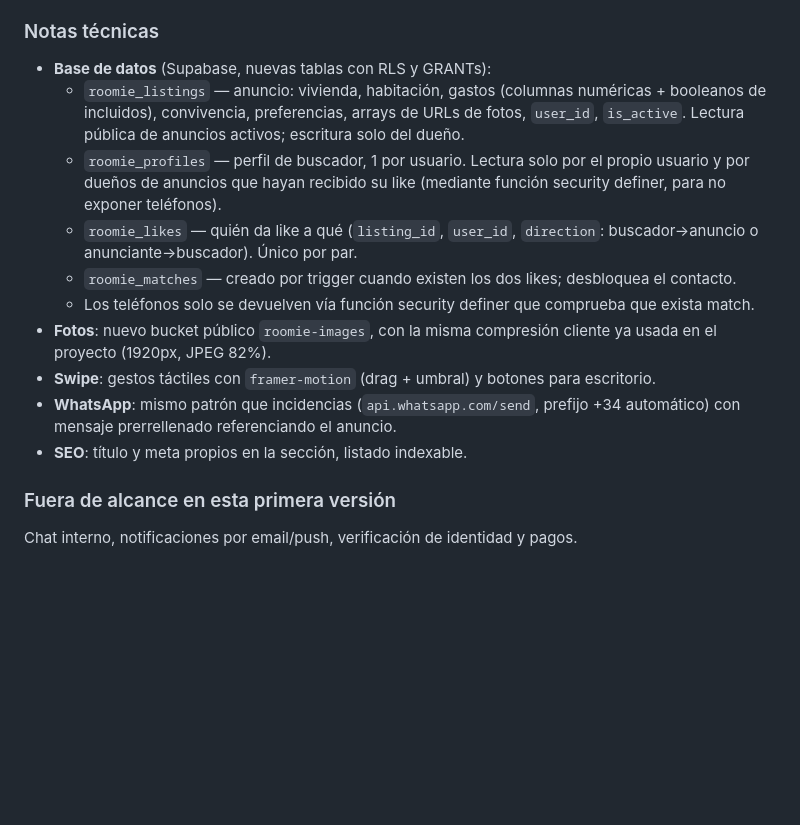
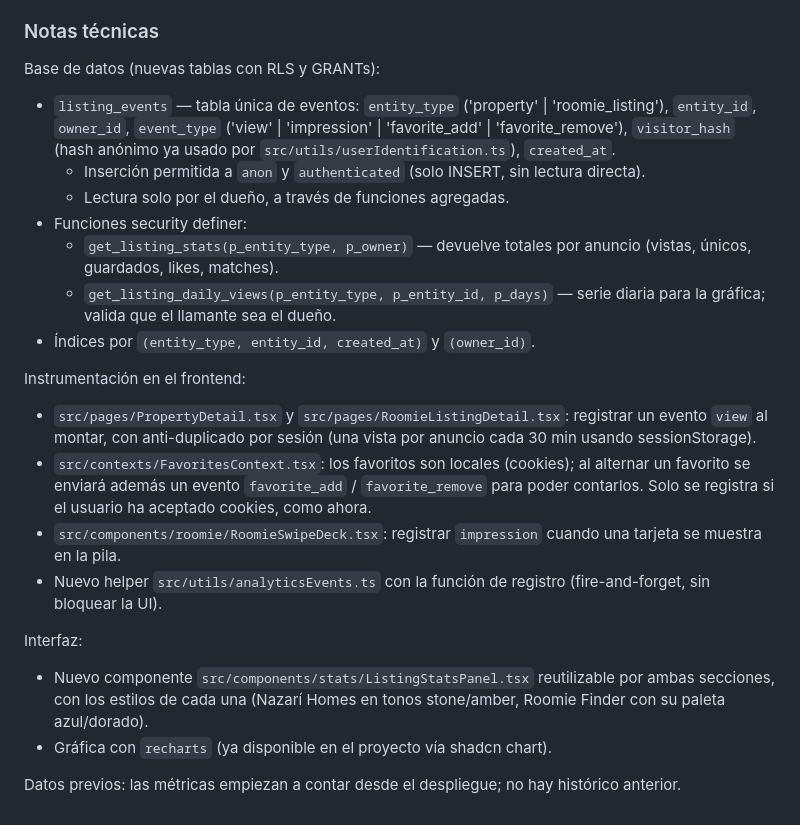
Before and after one commit to emilioflorentin/casa-vista-propiedades, a Markdown page: .lovable/plan.md, the part around one of its changes. Rendered like a GitHub page; blank space fills up the shorter version.

Commit message:
Changes
Co-authored-by: emilioflorentin <119532395+emilioflorentin@users.noreply.github.com>

```diff
--- a/.lovable/plan.md
+++ b/.lovable/plan.md
@@ -58,17 +22,23 @@ Mismo esquema de convivencia para que el match tenga sentido: nombre, edad, gén
 
 ### Notas técnicas
 
-- **Base de datos** (Supabase, nuevas tablas con RLS y GRANTs):
-  - `roomie_listings` — anuncio: vivienda, habitación, gastos (columnas numéricas + booleanos de incluidos), convivencia, preferencias, arrays de URLs de fotos, `user_id`, `is_active`. Lectura pública de anuncios activos; escritura solo del dueño.
-  - `roomie_profiles` — perfil de buscador, 1 por usuario. Lectura solo por el propio usuario y por dueños de anuncios que hayan recibido su like (mediante función security definer, para no exponer teléfonos).
-  - `roomie_likes` — quién da like a qué (`listing_id`, `user_id`, `direction`: buscador→anuncio o anunciante→buscador). Único por par.
-  - `roomie_matches` — creado por trigger cuando existen los dos likes; desbloquea el contacto.
-  - Los teléfonos solo se devuelven vía función security definer que comprueba que exista match.
-- **Fotos**: nuevo bucket público `roomie-images`, con la misma compresión cliente ya usada en el proyecto (1920px, JPEG 82%).
-- **Swipe**: gestos táctiles con `framer-motion` (drag + umbral) y botones para escritorio.
-- **WhatsApp**: mismo patrón que incidencias (`api.whatsapp.com/send`, prefijo +34 automático) con mensaje prerrellenado referenciando el anuncio.
-- **SEO**: título y meta propios en la sección, listado indexable.
+Base de datos (nuevas tablas con RLS y GRANTs):
+- `listing_events` — tabla única de eventos: `entity_type` ('property' | 'roomie_listing'), `entity_id`, `owner_id`, `event_type` ('view' | 'impression' | 'favorite_add' | 'favorite_remove'), `visitor_hash` (hash anónimo ya usado por `src/utils/userIdentification.ts`), `created_at`.
+  - Inserción permitida a `anon` y `authenticated` (solo INSERT, sin lectura directa).
+  - Lectura solo por el dueño, a través de funciones agregadas.
+- Funciones security definer:
+  - `get_listing_stats(p_entity_type, p_owner)` — devuelve totales por anuncio (vistas, únicos, guardados, likes, matches).
+  - `get_listing_daily_views(p_entity_type, p_entity_id, p_days)` — serie diaria para la gráfica; valida que el llamante sea el dueño.
+- Índices por `(entity_type, entity_id, created_at)` y `(owner_id)`.
 
-### Fuera de alcance en esta primera versión
+Instrumentación en el frontend:
+- `src/pages/PropertyDetail.tsx` y `src/pages/RoomieListingDetail.tsx`: registrar un evento `view` al montar, con anti-duplicado por sesión (una vista por anuncio cada 30 min usando sessionStorage).
+- `src/contexts/FavoritesContext.tsx`: los favoritos son locales (cookies); al alternar un favorito se enviará además un evento `favorite_add` / `favorite_remove` para poder contarlos. Solo se registra si el usuario ha aceptado cookies, como ahora.
+- `src/components/roomie/RoomieSwipeDeck.tsx`: registrar `impression` cuando una tarjeta se muestra en la pila.
+- Nuevo helper `src/utils/analyticsEvents.ts` con la función de registro (fire-and-forget, sin bloquear la UI).
 
-Chat interno, notificaciones por email/push, verificación de identidad y pagos.
+Interfaz:
+- Nuevo componente `src/components/stats/ListingStatsPanel.tsx` reutilizable por ambas secciones, con los estilos de cada una (Nazarí Homes en tonos stone/amber, Roomie Finder con su paleta azul/dorado).
+- Gráfica con `recharts` (ya disponible en el proyecto vía shadcn chart).
+
+Datos previos: las métricas empiezan a contar desde el despliegue; no hay histórico anterior.
```
Also changed, not shown: other parts of .lovable/plan.md (+16 -52 lines).
